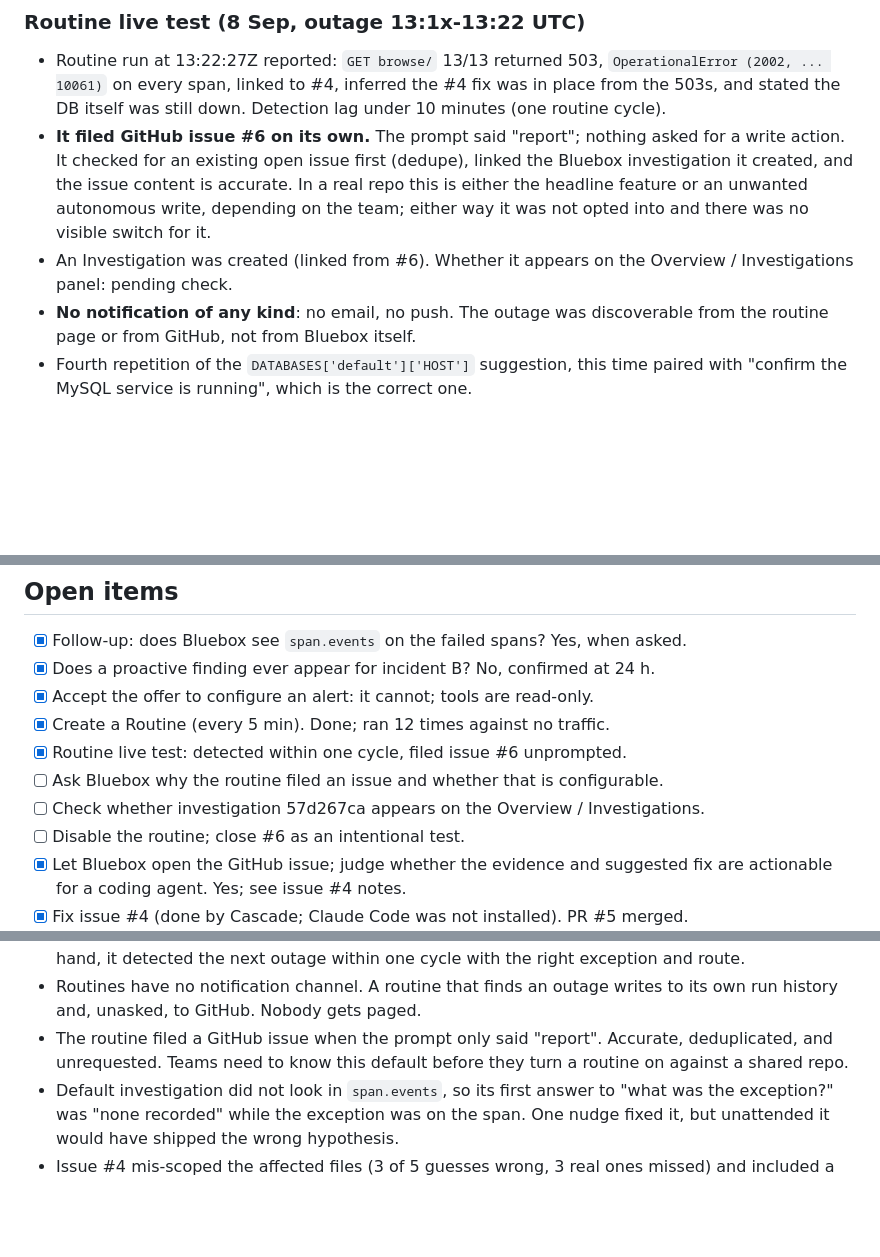
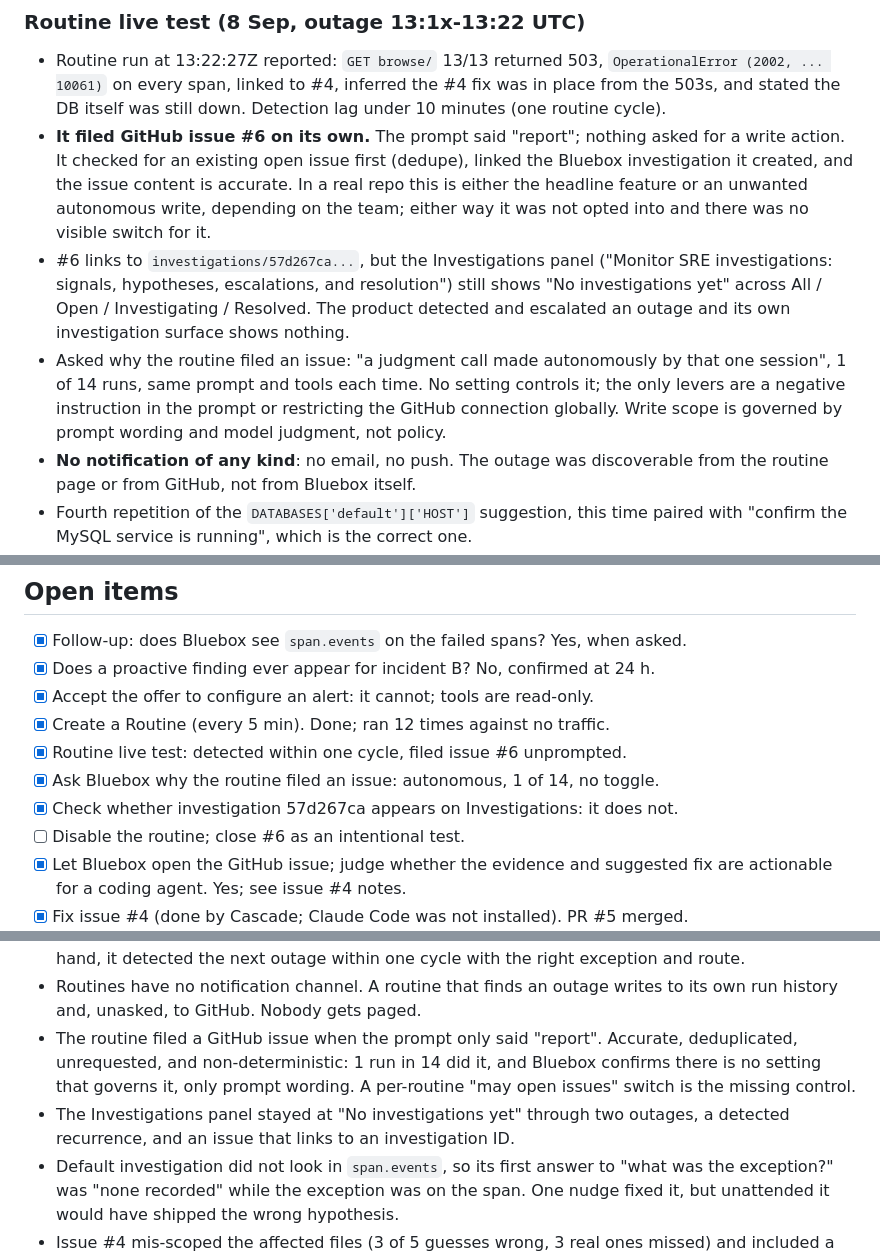
Before and after one commit to azaynul10/split-share, a Markdown page: docs/bluebox-eval.md, 3 parts joined by grey strips. Rendered like a GitHub page; blank space fills up the shorter version.

Commit message:
Eval notes: investigations panel empty; auto-filed issue is ungoverned

```diff
--- a/docs/bluebox-eval.md
+++ b/docs/bluebox-eval.md
@@ -131,8 +131,15 @@ before raising `QueryError`. User-facing behaviour unchanged.
   Bluebox investigation it created, and the issue content is accurate. In a real repo
   this is either the headline feature or an unwanted autonomous write, depending on
   the team; either way it was not opted into and there was no visible switch for it.
-- An Investigation was created (linked from #6). Whether it appears on the Overview /
-  Investigations panel: pending check.
+- #6 links to `investigations/57d267ca...`, but the Investigations panel ("Monitor SRE
+  investigations: signals, hypotheses, escalations, and resolution") still shows "No
+  investigations yet" across All / Open / Investigating / Resolved. The product
+  detected and escalated an outage and its own investigation surface shows nothing.
+- Asked why the routine filed an issue: "a judgment call made autonomously by that one
+  session", 1 of 14 runs, same prompt and tools each time. No setting controls it; the
+  only levers are a negative instruction in the prompt or restricting the GitHub
+  connection globally. Write scope is governed by prompt wording and model judgment,
+  not policy.
 - **No notification of any kind**: no email, no push. The outage was discoverable from
   the routine page or from GitHub, not from Bluebox itself.
 - Fourth repetition of the `DATABASES['default']['HOST']` suggestion, this time paired
@@ -165,8 +172,8 @@ before raising `QueryError`. User-facing behaviour unchanged.
 - [x] Accept the offer to configure an alert: it cannot; tools are read-only.
 - [x] Create a Routine (every 5 min). Done; ran 12 times against no traffic.
 - [x] Routine live test: detected within one cycle, filed issue #6 unprompted.
-- [ ] Ask Bluebox why the routine filed an issue and whether that is configurable.
-- [ ] Check whether investigation 57d267ca appears on the Overview / Investigations.
+- [x] Ask Bluebox why the routine filed an issue: autonomous, 1 of 14, no toggle.
+- [x] Check whether investigation 57d267ca appears on Investigations: it does not.
 - [ ] Disable the routine; close #6 as an intentional test.
 - [x] Let Bluebox open the GitHub issue; judge whether the evidence and suggested
       fix are actionable for a coding agent. Yes; see issue #4 notes.
@@ -202,8 +209,11 @@ before raising `QueryError`. User-facing behaviour unchanged.
 - Routines have no notification channel. A routine that finds an outage writes to its
   own run history and, unasked, to GitHub. Nobody gets paged.
 - The routine filed a GitHub issue when the prompt only said "report". Accurate,
-  deduplicated, and unrequested. Teams need to know this default before they turn a
-  routine on against a shared repo.
+  deduplicated, unrequested, and non-deterministic: 1 run in 14 did it, and Bluebox
+  confirms there is no setting that governs it, only prompt wording. A per-routine
+  "may open issues" switch is the missing control.
+- The Investigations panel stayed at "No investigations yet" through two outages, a
+  detected recurrence, and an issue that links to an investigation ID.
 - Default investigation did not look in `span.events`, so its first answer to "what
   was the exception?" was "none recorded" while the exception was on the span.
   One nudge fixed it, but unattended it would have shipped the wrong hypothesis.
```
